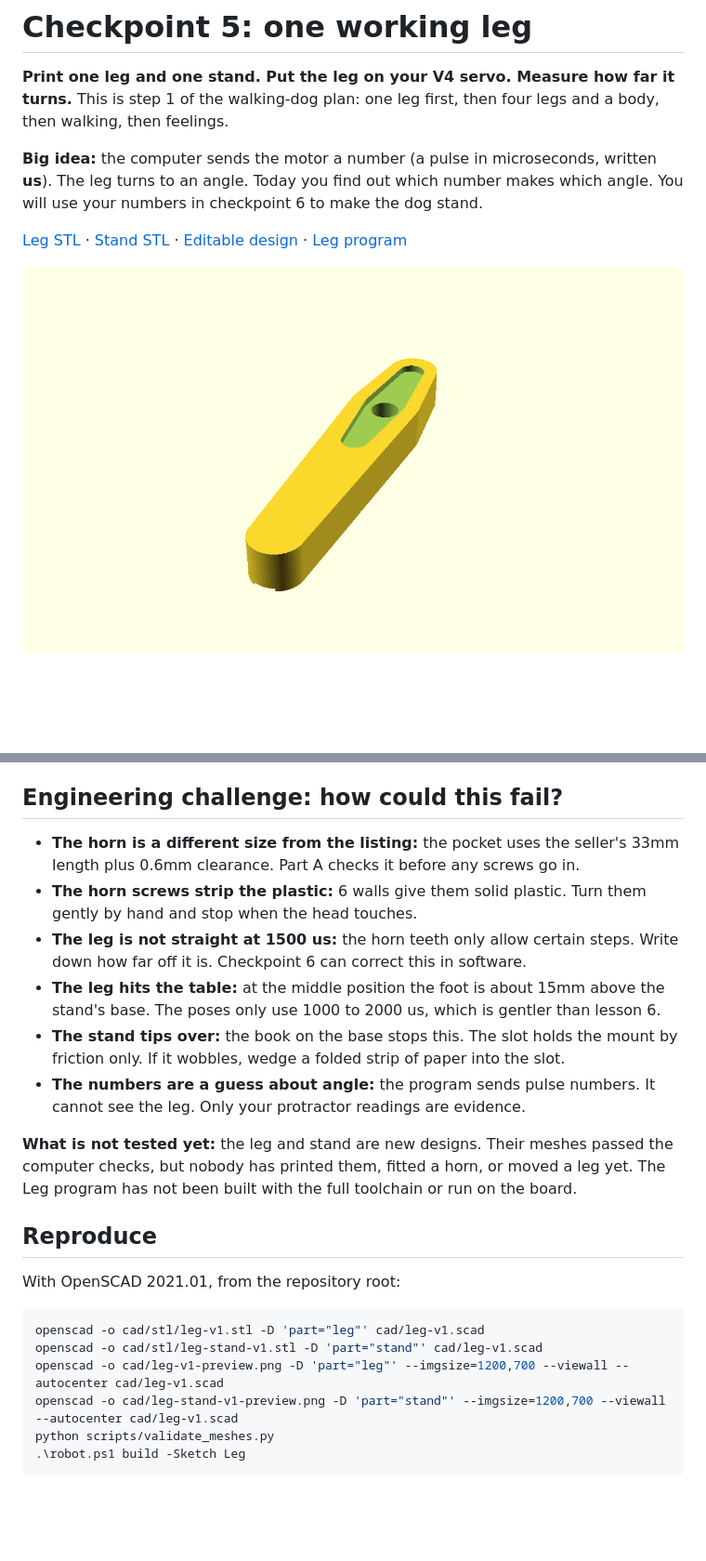
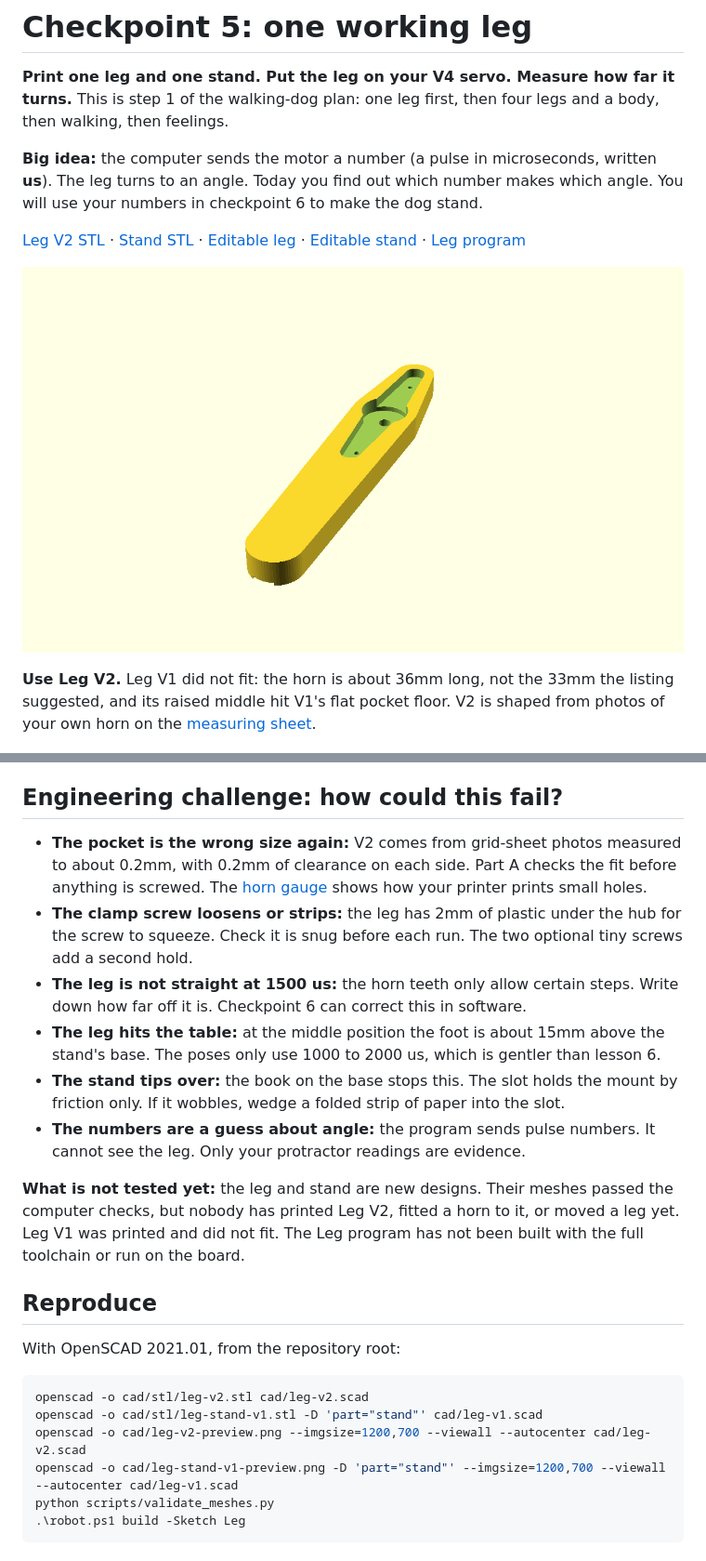
Before and after one commit to tylerkolden/desktop-companion-robot, a Markdown page: docs/BUILD-CHECKPOINT-05.md, 2 parts joined by grey strips. Shown at 93% size. Rendered like a GitHub page; pictures changed too: cad/leg-v2-preview.png (added); blank space fills up the shorter version.

````diff
--- a/docs/BUILD-CHECKPOINT-05.md
+++ b/docs/BUILD-CHECKPOINT-05.md
@@ -4,9 +4,11 @@
 
 **Big idea:** the computer sends the motor a number (a pulse in microseconds, written **us**). The leg turns to an angle. Today you find out which number makes which angle. You will use your numbers in checkpoint 6 to make the dog stand.
 
-[Leg STL](../cad/stl/leg-v1.stl) · [Stand STL](../cad/stl/leg-stand-v1.stl) · [Editable design](../cad/leg-v1.scad) · [Leg program](../lessons/sketches/Leg/Leg.ino)
+[Leg V2 STL](../cad/stl/leg-v2.stl) · [Stand STL](../cad/stl/leg-stand-v1.stl) · [Editable leg](../cad/leg-v2.scad) · [Editable stand](../cad/leg-v1.scad) · [Leg program](../lessons/sketches/Leg/Leg.ino)
 
-![Leg V1: horn pocket and screwdriver hole](../cad/leg-v1-preview.png)
+![Leg V2: horn-shaped pocket, round hub recess and screw hole](../cad/leg-v2-preview.png)
+
+**Use Leg V2.** Leg V1 did not fit: the horn is about 36mm long, not the 33mm the listing suggested, and its raised middle hit V1's flat pocket floor. V2 is shaped from photos of your own horn on the [measuring sheet](measure/README.md).
 
 ![Test stand: the V4 mount slides into the slot on top](../cad/leg-stand-v1-preview.png)
 
@@ -130,23 +137,23 @@ Write: **prediction → command → what you saw → explanation → next questi
 
 ## Engineering challenge: how could this fail?
 
-- **The horn is a different size from the listing:** the pocket uses the seller's 33mm length plus 0.6mm clearance. Part A checks it before any screws go in.
-- **The horn screws strip the plastic:** 6 walls give them solid plastic. Turn them gently by hand and stop when the head touches.
+- **The pocket is the wrong size again:** V2 comes from grid-sheet photos measured to about 0.2mm, with 0.2mm of clearance on each side. Part A checks the fit before anything is screwed. The [horn gauge](measure/README.md) shows how your printer prints small holes.
+- **The clamp screw loosens or strips:** the leg has 2mm of plastic under the hub for the screw to squeeze. Check it is snug before each run. The two optional tiny screws add a second hold.
 - **The leg is not straight at 1500 us:** the horn teeth only allow certain steps. Write down how far off it is. Checkpoint 6 can correct this in software.
 - **The leg hits the table:** at the middle position the foot is about 15mm above the stand's base. The poses only use 1000 to 2000 us, which is gentler than lesson 6.
 - **The stand tips over:** the book on the base stops this. The slot holds the mount by friction only. If it wobbles, wedge a folded strip of paper into the slot.
 - **The numbers are a guess about angle:** the program sends pulse numbers. It cannot see the leg. Only your protractor readings are evidence.
 
-**What is not tested yet:** the leg and stand are new designs. Their meshes passed the computer checks, but nobody has printed them, fitted a horn, or moved a leg yet. The Leg program has not been built with the full toolchain or run on the board.
+**What is not tested yet:** the leg and stand are new designs. Their meshes passed the computer checks, but nobody has printed Leg V2, fitted a horn to it, or moved a leg yet. Leg V1 was printed and did not fit. The Leg program has not been built with the full toolchain or run on the board.
 
 ## Reproduce
 
 With OpenSCAD 2021.01, from the repository root:
 
 ```powershell
-openscad -o cad/stl/leg-v1.stl -D 'part="leg"' cad/leg-v1.scad
+openscad -o cad/stl/leg-v2.stl cad/leg-v2.scad
 openscad -o cad/stl/leg-stand-v1.stl -D 'part="stand"' cad/leg-v1.scad
-openscad -o cad/leg-v1-preview.png -D 'part="leg"' --imgsize=1200,700 --viewall --autocenter cad/leg-v1.scad
+openscad -o cad/leg-v2-preview.png --imgsize=1200,700 --viewall --autocenter cad/leg-v2.scad
 openscad -o cad/leg-stand-v1-preview.png -D 'part="stand"' --imgsize=1200,700 --viewall --autocenter cad/leg-v1.scad
 python scripts/validate_meshes.py
 .\robot.ps1 build -Sketch Leg
````
Also changed, not shown: other parts of docs/BUILD-CHECKPOINT-05.md (+23 -18 lines), cad/README.md (+4 -0 lines), docs/TEST-LOG.md (+4 -0 lines), 3 other files.
